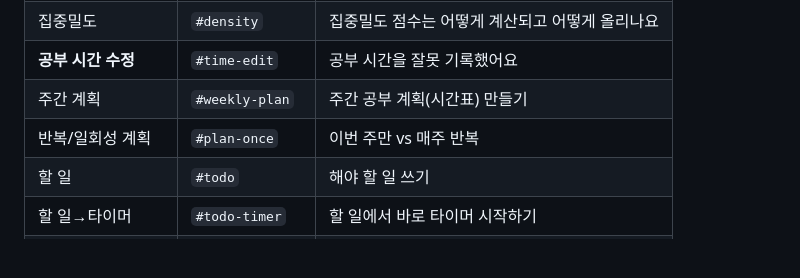
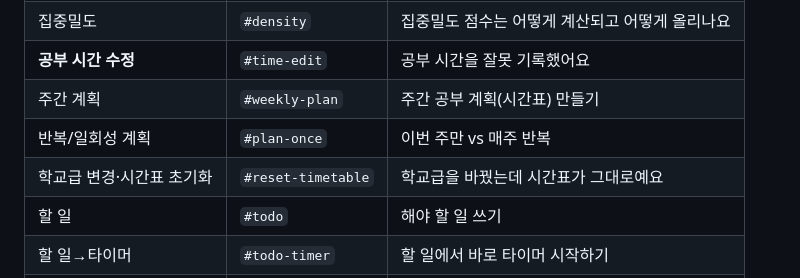
Before and after one commit to lds77/suneung-timer-native, a Markdown page: docs/blog-guide.md, the part around the change. Rendered like a GitHub page; blank space fills up the shorter version.

Commit message:
blog guide: 앵커 표에 #reset-timetable 추가 (사본도 갱신)
Co-Authored-By: Claude Opus 5 <noreply@anthropic.com>

```diff
--- a/docs/blog-guide.md
+++ b/docs/blog-guide.md
@@ -104,6 +104,7 @@ Android 1.0.38은 아직 옛 이름(편하게 공부 / 집중 도전 / 울트라
 | **공부 시간 수정** | `#time-edit` | 공부 시간을 잘못 기록했어요 |
 | 주간 계획 | `#weekly-plan` | 주간 공부 계획(시간표) 만들기 |
 | 반복/일회성 계획 | `#plan-once` | 이번 주만 vs 매주 반복 |
+| 학교급 변경·시간표 초기화 | `#reset-timetable` | 학교급을 바꿨는데 시간표가 그대로예요 |
 | 할 일 | `#todo` | 해야 할 일 쓰기 |
 | 할 일→타이머 | `#todo-timer` | 할 일에서 바로 타이머 시작하기 |
 | D-Day | `#dday` | 시험 D-Day 등록하기 |
```
